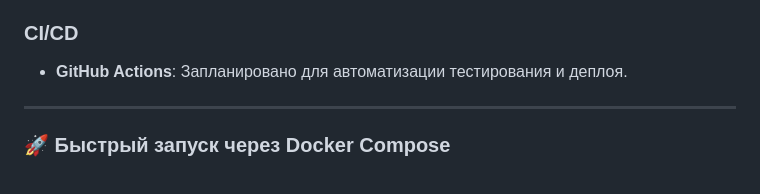
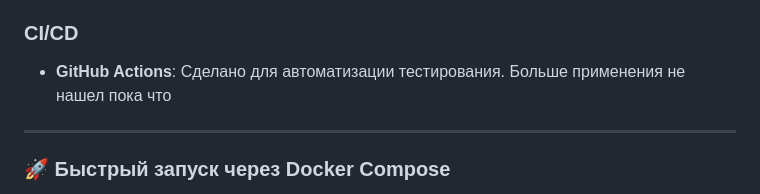
Before and after one commit to Red0Core/TaskFlow, a Markdown page: README.md, the part around one of its changes. Rendered like a GitHub page.

```diff
--- a/README.md
+++ b/README.md
@@ -29,7 +29,7 @@
 - **Supabase** используется для PostgreSQL, к которому обращается backend на **Render**
 
 ### CI/CD
-- **GitHub Actions**: Запланировано для автоматизации тестирования и деплоя.
+- **GitHub Actions**: Сделано для автоматизации тестирования. Больше применения не нашел пока что
 
 ---
 
```
Also changed, not shown: other parts of README.md (+1 -1 lines).
